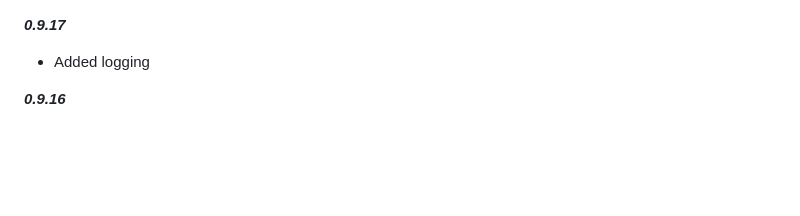
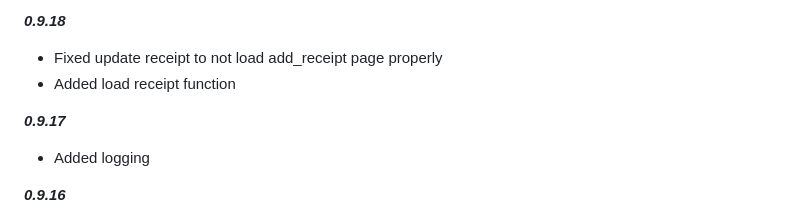
Before and after one commit to AkasakaRyuunoske/ReceiptParser, a Markdown page: CHANGELOG.md, the part around the change. Drawn GitHub-style; blank space fills up the shorter version.

Commit message:
Ver 0.9.18

```diff
--- a/CHANGELOG.md
+++ b/CHANGELOG.md
@@ -1,3 +1,7 @@
+***0.9.18***
+- Fixed update receipt to not load add_receipt page properly
+- Added load receipt function
+
 ***0.9.17***
 - Added logging
 
```
